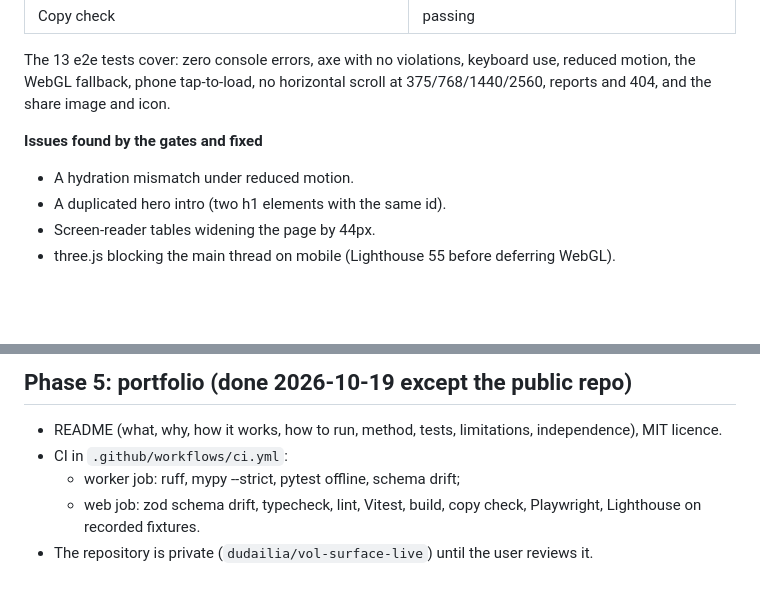
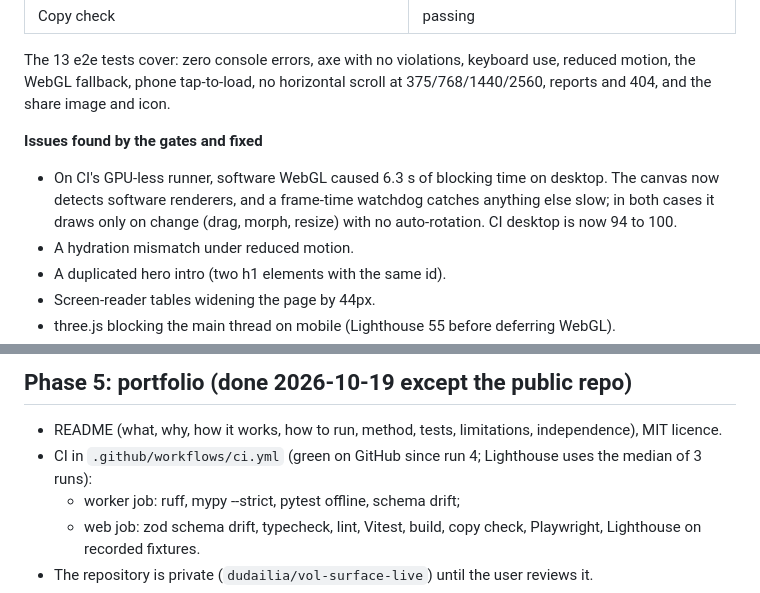
Before and after one commit to dudailia/vol-surface-live, a Markdown page: PROGRESS.md, 2 parts joined by grey strips. Drawn GitHub-style; blank space fills up the shorter version.

Commit message:
PROGRESS: CI green, on-demand rendering note
Co-Authored-By: Claude Opus 5.5 <noreply@anthropic.com>

```diff
--- a/PROGRESS.md
+++ b/PROGRESS.md
@@ -110,6 +110,7 @@ ruff and mypy --strict are clean.
 The 13 e2e tests cover: zero console errors, axe with no violations, keyboard use, reduced motion, the WebGL fallback, phone tap-to-load, no horizontal scroll at 375/768/1440/2560, reports and 404, and the share image and icon.
 
 **Issues found by the gates and fixed**
+- On CI's GPU-less runner, software WebGL caused 6.3 s of blocking time on desktop. The canvas now detects software renderers, and a frame-time watchdog catches anything else slow; in both cases it draws only on change (drag, morph, resize) with no auto-rotation. CI desktop is now 94 to 100.
 - A hydration mismatch under reduced motion.
 - A duplicated hero intro (two h1 elements with the same id).
 - Screen-reader tables widening the page by 44px.
@@ -128,7 +129,7 @@ The 13 e2e tests cover: zero console errors, axe with no violations, keyboard us
 ## Phase 5: portfolio (done 2026-10-19 except the public repo)
 
 - README (what, why, how it works, how to run, method, tests, limitations, independence), MIT licence.
-- CI in `.github/workflows/ci.yml`:
+- CI in `.github/workflows/ci.yml` (green on GitHub since run 4; Lighthouse uses the median of 3 runs):
   - worker job: ruff, mypy --strict, pytest offline, schema drift;
   - web job: zod schema drift, typecheck, lint, Vitest, build, copy check, Playwright, Lighthouse on recorded fixtures.
 - The repository is private (`dudailia/vol-surface-live`) until the user reviews it.
```
